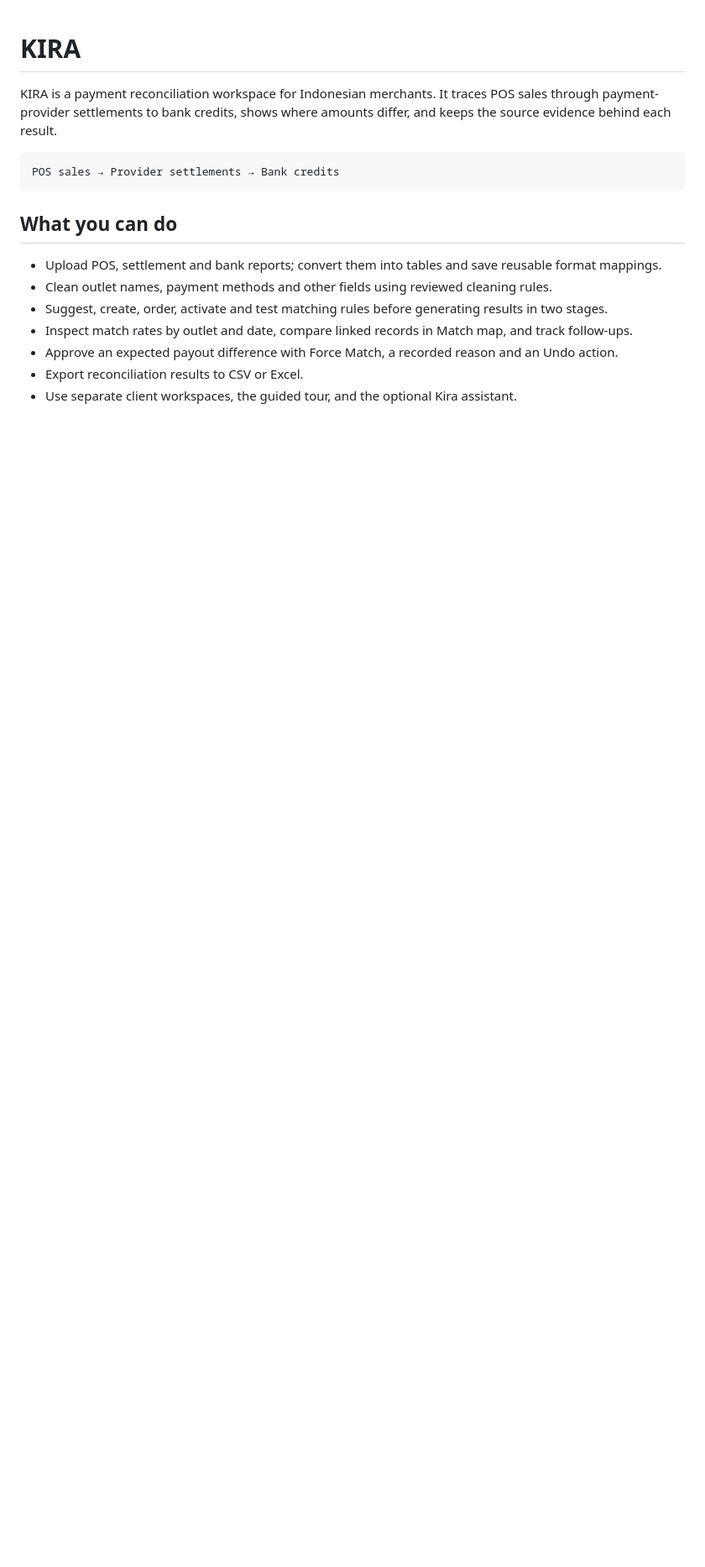
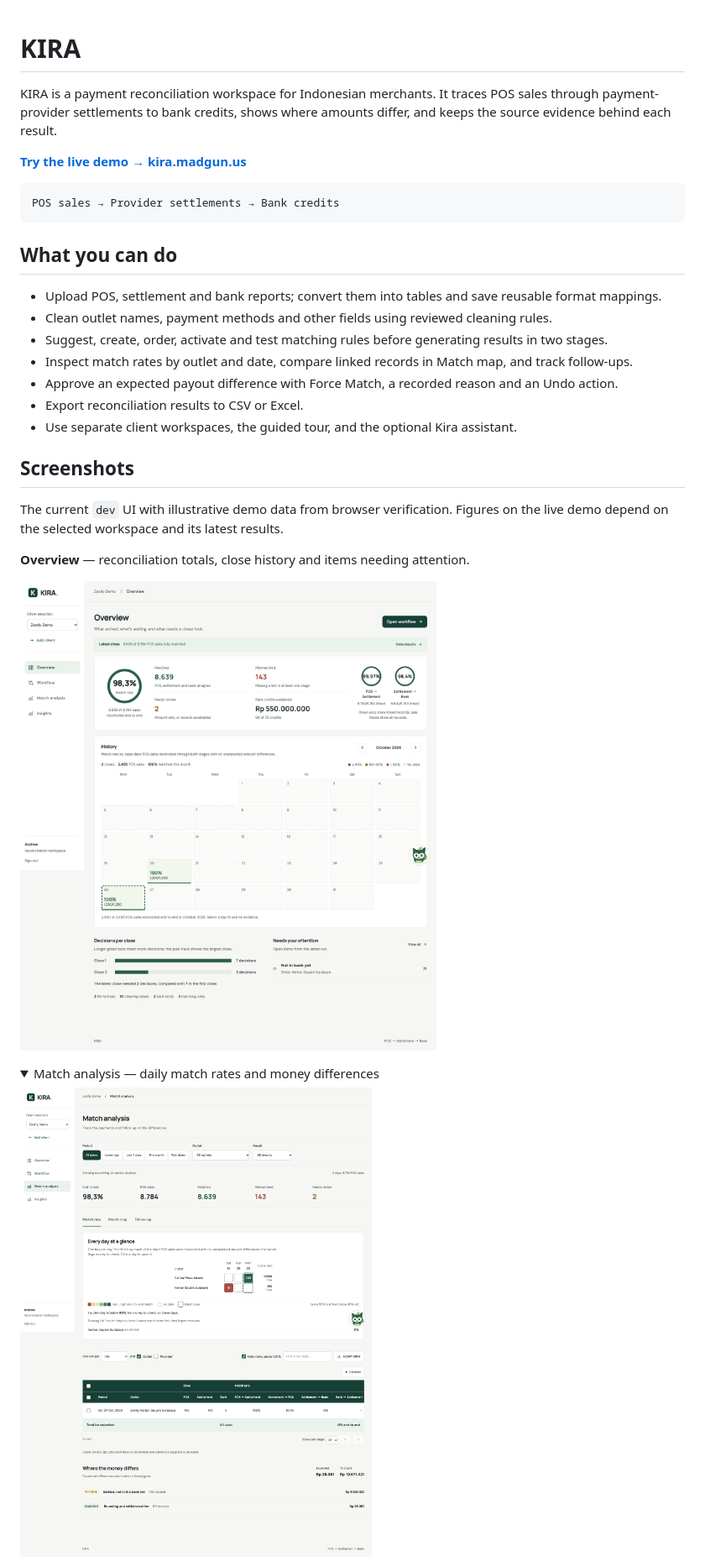
Before and after one commit to taufiqrmadhana/kira, a Markdown page: README.md, the part around one of its changes. Shown at 84% size. GitHub-like rendering; pictures changed too: docs/screens/readme/match-rates.png (added), docs/screens/readme/overview.png (added); folded sections open; blank space fills up the shorter version.

Commit message:
Add demo link and screenshots to README

````diff
--- a/README.md
+++ b/README.md
@@ -1,6 +1,8 @@
 # KIRA
 
 KIRA is a payment reconciliation workspace for Indonesian merchants. It traces POS sales through payment-provider settlements to bank credits, shows where amounts differ, and keeps the source evidence behind each result.
+
+**[Try the live demo → kira.madgun.us](https://kira.madgun.us)**
 
 ```text
 POS sales → Provider settlements → Bank credits
@@ -15,3 +17,17 @@ POS sales → Provider settlements → Bank credits
 - Approve an expected payout difference with Force Match, a recorded reason and an Undo action.
 - Export reconciliation results to CSV or Excel.
 - Use separate client workspaces, the guided tour, and the optional Kira assistant.
+
+## Screenshots
+
+The current `dev` UI with illustrative demo data from browser verification. Figures on the live demo depend on the selected workspace and its latest results.
+
+**Overview** — reconciliation totals, close history and items needing attention.
+
+![KIRA Overview showing match rates, reconciliation totals and close history](docs/screens/readme/overview.png)
+
+<details>
+<summary>Match analysis — daily match rates and money differences</summary>
+
+![KIRA Match analysis showing the daily outlet grid, rate table and expected versus unexplained differences](docs/screens/readme/match-rates.png)
+
````
Also changed, not shown: other parts of README.md (+8 -0 lines), docs/codex-log/rifat.md (+5 -0 lines), docs/screens/readme/match-map.png (added).
